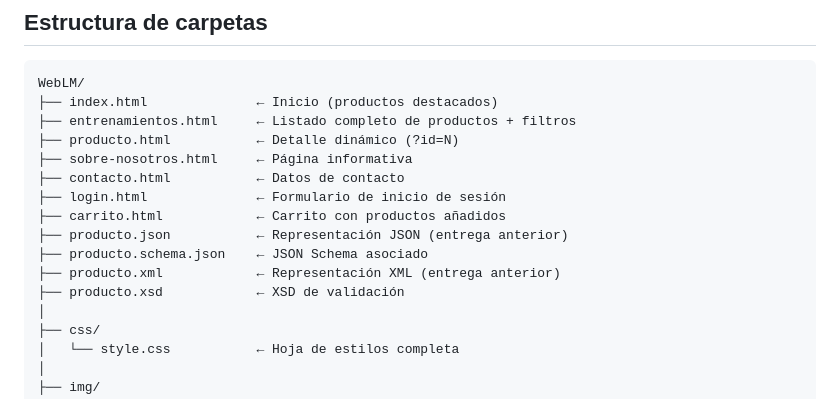
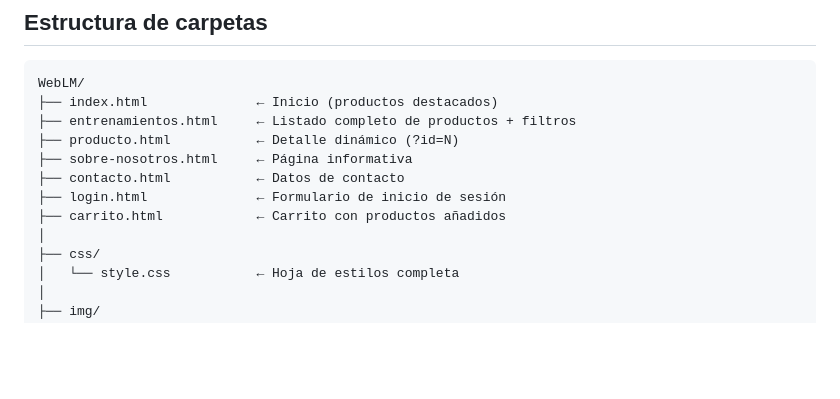
Before and after one commit to ByGamer01/WebLM, a Markdown page: README.md, the part around the change. GitHub-like rendering; blank space fills up the shorter version.

Commit message:
actualizo el README, ya no listo los archivos que acabo de borrar

```diff
--- a/README.md
+++ b/README.md
@@ -75,10 +75,6 @@ WebLM/
 ├── contacto.html           ← Datos de contacto
 ├── login.html              ← Formulario de inicio de sesión
 ├── carrito.html            ← Carrito con productos añadidos
-├── producto.json           ← Representación JSON (entrega anterior)
-├── producto.schema.json    ← JSON Schema asociado
-├── producto.xml            ← Representación XML (entrega anterior)
-├── producto.xsd            ← XSD de validación
 │
 ├── css/
 │   └── style.css           ← Hoja de estilos completa
```
